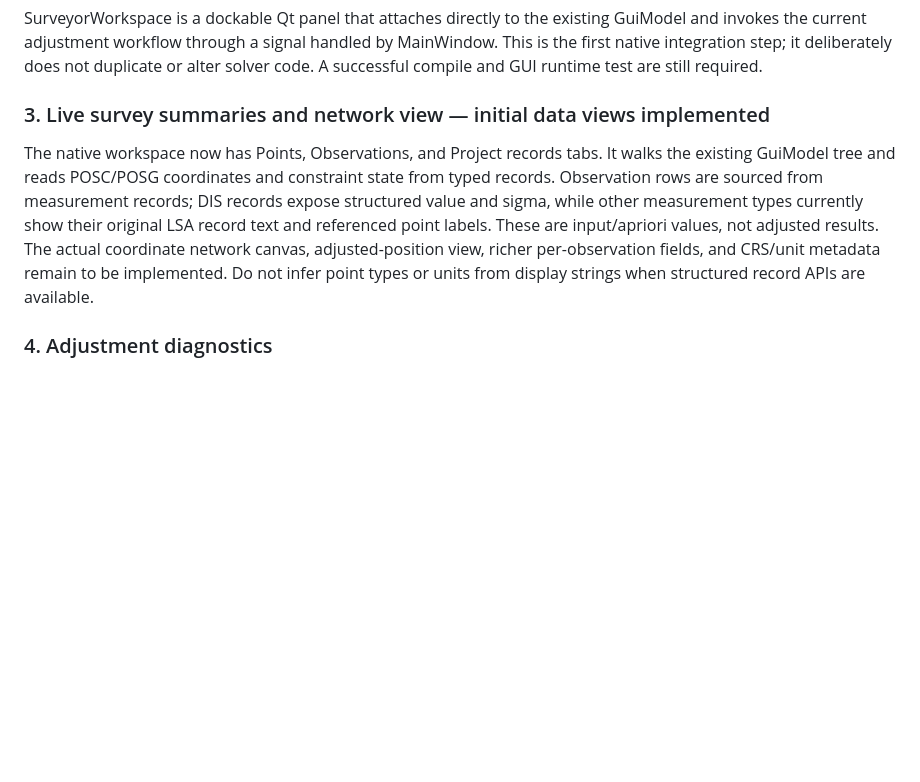
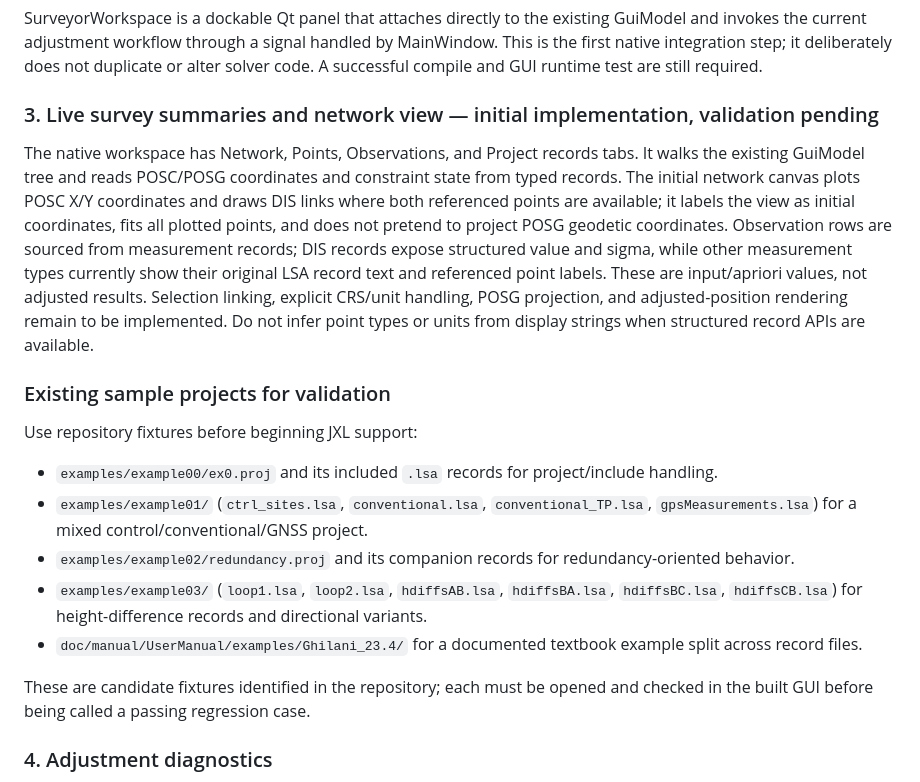
Before and after one commit to 003-collab/SALSA, a Markdown page: docs/SURVEYOR_UI_ROADMAP.md, the part around the change. GitHub-like rendering; blank space fills up the shorter version.

Commit message:
Add network view status and existing SALSA regression fixtures

```diff
--- a/docs/SURVEYOR_UI_ROADMAP.md
+++ b/docs/SURVEYOR_UI_ROADMAP.md
@@ -20,9 +20,21 @@ The standalone HTML/CSS/JavaScript prototype establishes the target visual langu
 
 SurveyorWorkspace is a dockable Qt panel that attaches directly to the existing GuiModel and invokes the current adjustment workflow through a signal handled by MainWindow. This is the first native integration step; it deliberately does not duplicate or alter solver code. A successful compile and GUI runtime test are still required.
 
-### 3. Live survey summaries and network view — initial data views implemented
+### 3. Live survey summaries and network view — initial implementation, validation pending
 
-The native workspace now has Points, Observations, and Project records tabs. It walks the existing GuiModel tree and reads POSC/POSG coordinates and constraint state from typed records. Observation rows are sourced from measurement records; DIS records expose structured value and sigma, while other measurement types currently show their original LSA record text and referenced point labels. These are input/apriori values, not adjusted results. The actual coordinate network canvas, adjusted-position view, richer per-observation fields, and CRS/unit metadata remain to be implemented. Do not infer point types or units from display strings when structured record APIs are available.
+The native workspace has Network, Points, Observations, and Project records tabs. It walks the existing GuiModel tree and reads POSC/POSG coordinates and constraint state from typed records. The initial network canvas plots POSC X/Y coordinates and draws DIS links where both referenced points are available; it labels the view as initial coordinates, fits all plotted points, and does not pretend to project POSG geodetic coordinates. Observation rows are sourced from measurement records; DIS records expose structured value and sigma, while other measurement types currently show their original LSA record text and referenced point labels. These are input/apriori values, not adjusted results. Selection linking, explicit CRS/unit handling, POSG projection, and adjusted-position rendering remain to be implemented. Do not infer point types or units from display strings when structured record APIs are available.
+
+### Existing sample projects for validation
+
+Use repository fixtures before beginning JXL support:
+
+- `examples/example00/ex0.proj` and its included `.lsa` records for project/include handling.
+- `examples/example01/` (`ctrl_sites.lsa`, `conventional.lsa`, `conventional_TP.lsa`, `gpsMeasurements.lsa`) for a mixed control/conventional/GNSS project.
+- `examples/example02/redundancy.proj` and its companion records for redundancy-oriented behavior.
+- `examples/example03/` (`loop1.lsa`, `loop2.lsa`, `hdiffsAB.lsa`, `hdiffsBA.lsa`, `hdiffsBC.lsa`, `hdiffsCB.lsa`) for height-difference records and directional variants.
+- `doc/manual/UserManual/examples/Ghilani_23.4/` for a documented textbook example split across record files.
+
+These are candidate fixtures identified in the repository; each must be opened and checked in the built GUI before being called a passing regression case.
 
 ### 4. Adjustment diagnostics
 
```
